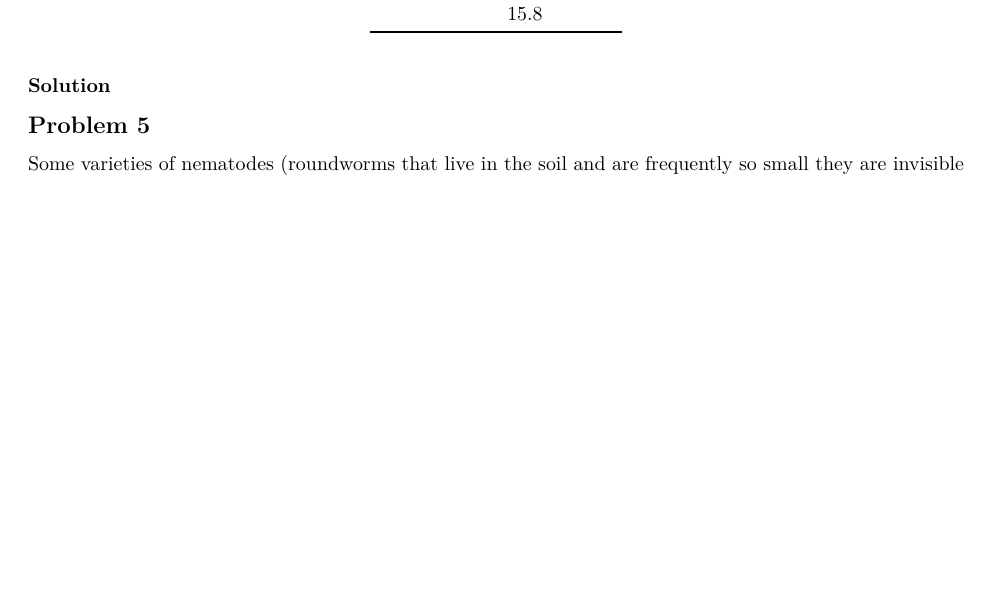
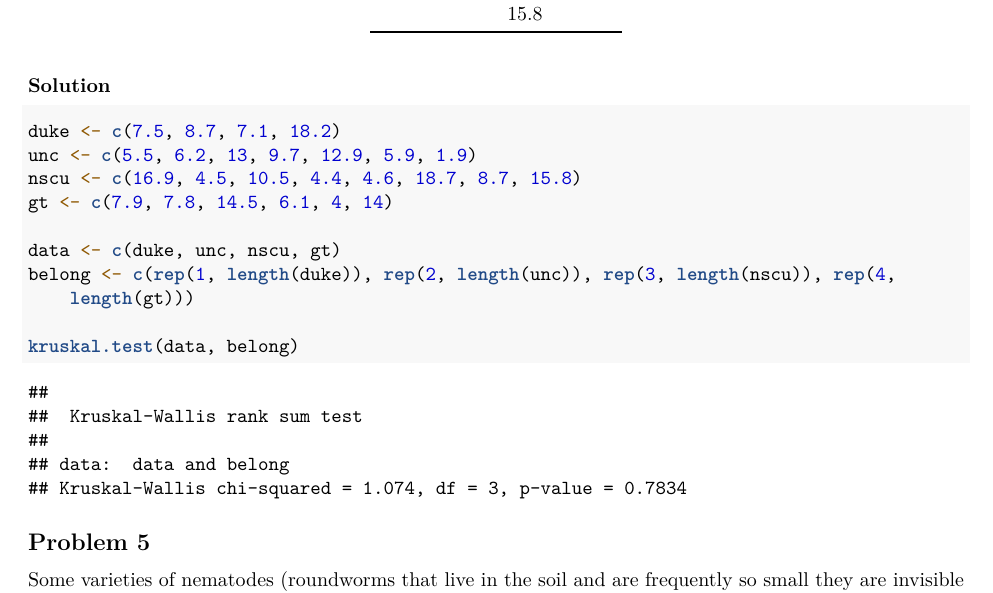
Before and after one commit to ProfSchmergmann/SmoothingMethods, an R Markdown document (assignment_3.rmd): part of page 1 of 2, cut so that both start at the same text, the shorter picture padded with empty space. Rendered offline with R 4.5, knitr and Pandoc, then LaTeX, with nearby package versions.

Commit message:
Finish 4 somehow

````diff
--- a/assignment_3.rmd
+++ b/assignment_3.rmd
@@ -34,6 +34,18 @@ What about the nonparametric procedure?
 |      |      | 15.8 |      |
 
 ### Solution
+
+```{r}
+duke <- c(7.5, 8.7, 7.1, 18.2)
+unc <- c(5.5, 6.2, 13.0, 9.7, 12.9, 5.9, 1.9)
+nscu <- c(16.9, 4.5, 10.5, 4.4, 4.6, 18.7, 8.7, 15.8)
+gt <- c(7.9, 7.8, 14.5, 6.1, 4.0, 14.0)
+
+data <- c(duke, unc, nscu, gt)
+belong <- c(rep(1, length(duke)), rep(2, length(unc)), rep(3, length(nscu)), rep(4, length(gt)))
+
+kruskal.test(data, belong)
+```
 
 ## Problem 5
 
````
Also changed, not shown: assignment_3.pdf.
